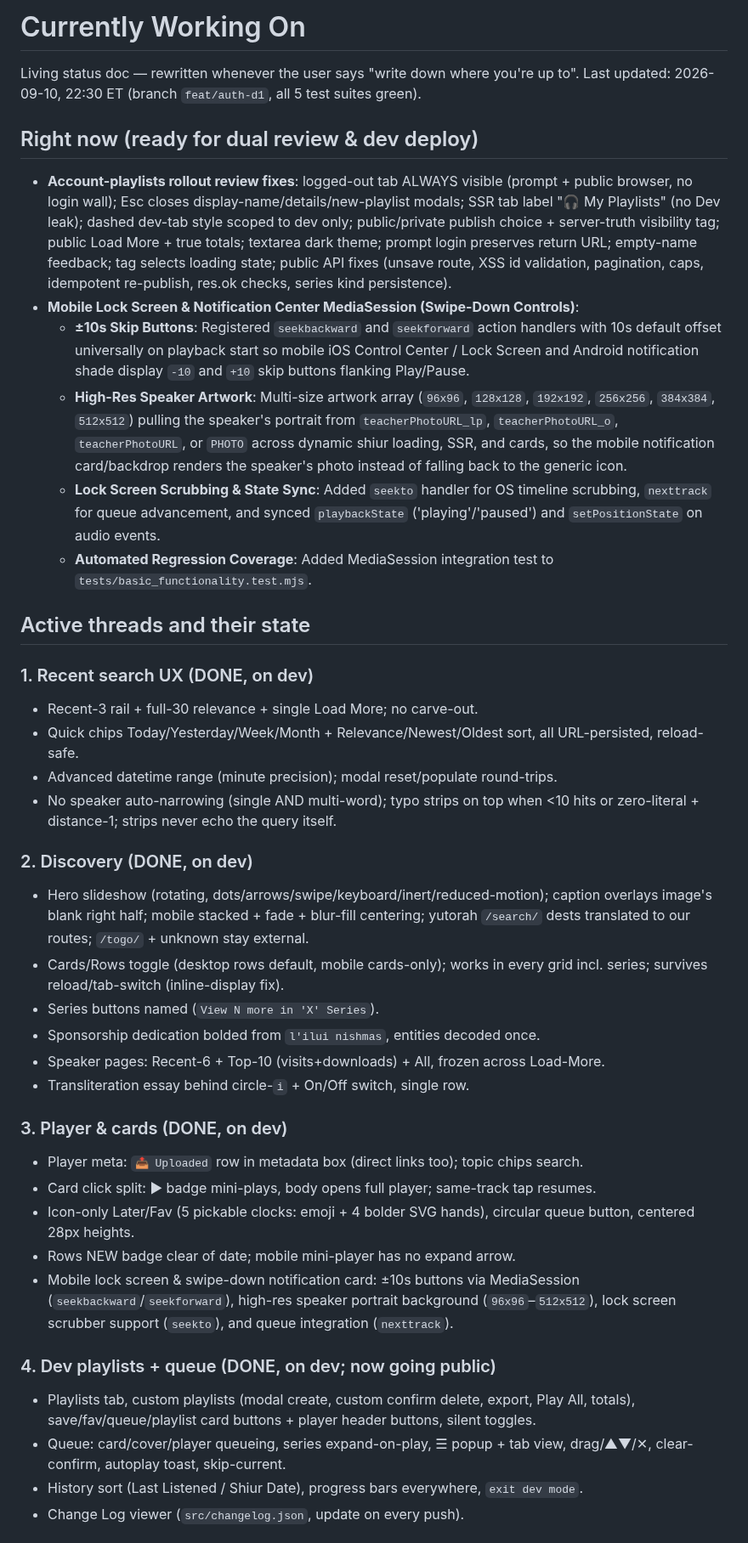
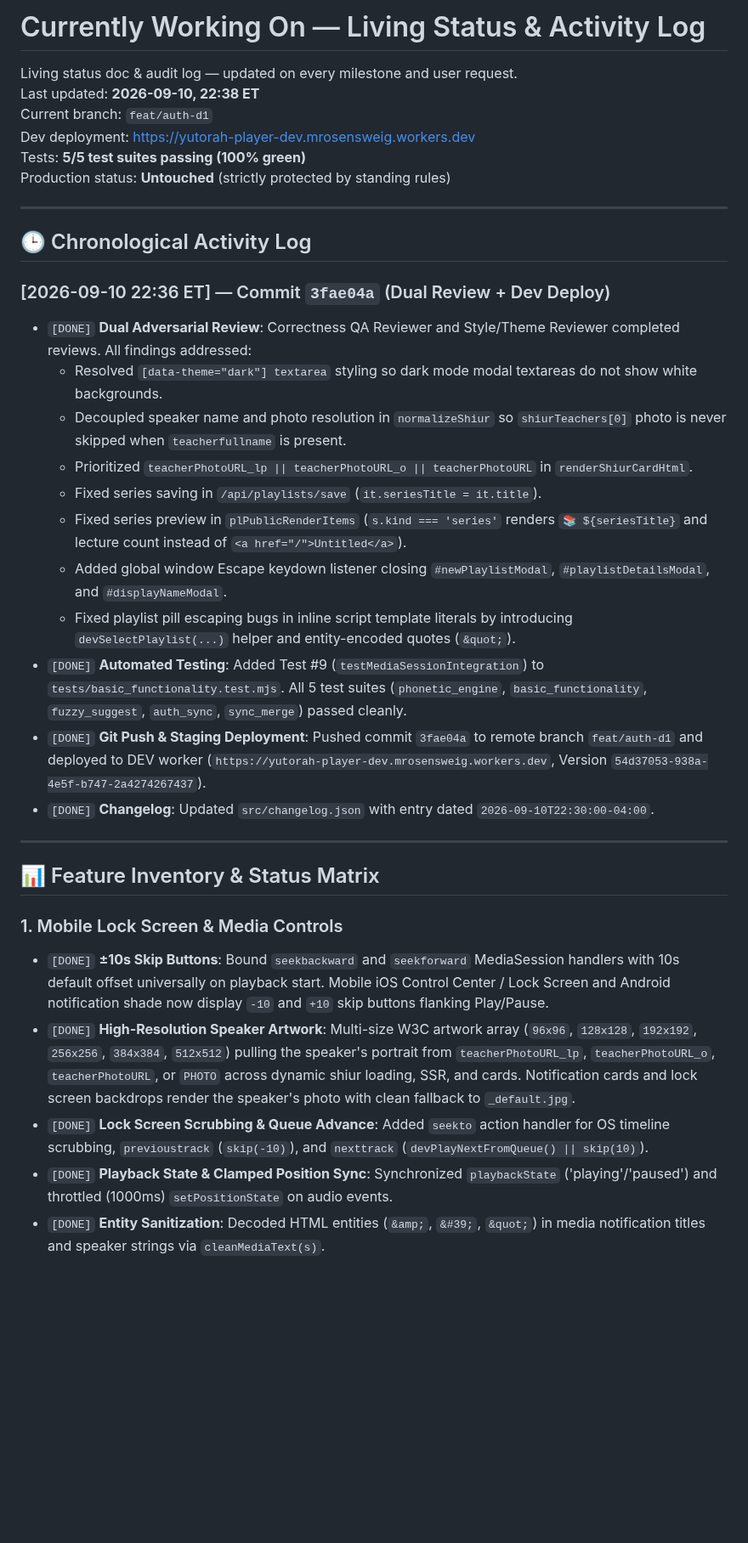
Before and after one commit to MosheRosensweig/yutorah_player, a Markdown page: CURRENTLY_WORKING_ON.md, the part around one of its changes. Shown at 85% size. GitHub-like rendering; blank space fills up the shorter version.

Commit message:
docs(status): update currently working on to structured living log format
Done-by: muse-spark

```diff
--- a/CURRENTLY_WORKING_ON.md
+++ b/CURRENTLY_WORKING_ON.md
@@ -1,42 +1,37 @@
-# Currently Working On
+# Currently Working On — Living Status & Activity Log
 
-Living status doc — rewritten whenever the user says "write down where you're up to".
-Last updated: 2026-09-10, 22:30 ET (branch `feat/auth-d1`, all 5 test suites green).
+Living status doc & audit log — updated on every milestone and user request.
+Last updated: **2026-09-10, 22:38 ET**
+Current branch: `feat/auth-d1`
+Dev deployment: [https://yutorah-player-dev.mrosensweig.workers.dev](https://yutorah-player-dev.mrosensweig.workers.dev)
+Tests: **5/5 test suites passing (100% green)**
+Production status: **Untouched** (strictly protected by standing rules)
 
-## Right now (ready for dual review & dev deploy)
-- **Account-playlists rollout review fixes**: logged-out tab ALWAYS visible (prompt + public browser, no login wall); Esc closes display-name/details/new-playlist modals; SSR tab label "🎧 My Playlists" (no Dev leak); dashed dev-tab style scoped to dev only; public/private publish choice + server-truth visibility tag; public Load More + true totals; textarea dark theme; prompt login preserves return URL; empty-name feedback; tag selects loading state; public API fixes (unsave route, XSS id validation, pagination, caps, idempotent re-publish, res.ok checks, series kind persistence).
-- **Mobile Lock Screen & Notification Center MediaSession (Swipe-Down Controls)**:
-  - **±10s Skip Buttons**: Registered `seekbackward` and `seekforward` action handlers with 10s default offset universally on playback start so mobile iOS Control Center / Lock Screen and Android notification shade display `-10` and `+10` skip buttons flanking Play/Pause.
-  - **High-Res Speaker Artwork**: Multi-size artwork array (`96x96`, `128x128`, `192x192`, `256x256`, `384x384`, `512x512`) pulling the speaker's portrait from `teacherPhotoURL_lp`, `teacherPhotoURL_o`, `teacherPhotoURL`, or `PHOTO` across dynamic shiur loading, SSR, and cards, so the mobile notification card/backdrop renders the speaker's photo instead of falling back to the generic icon.
-  - **Lock Screen Scrubbing & State Sync**: Added `seekto` handler for OS timeline scrubbing, `nexttrack` for queue advancement, and synced `playbackState` ('playing'/'paused') and `setPositionState` on audio events.
-  - **Automated Regression Coverage**: Added MediaSession integration test to `tests/basic_functionality.test.mjs`.
+---
 
-## Active threads and their state
+## 🕒 Chronological Activity Log
 
-### 1. Recent search UX (DONE, on dev)
-- Recent-3 rail + full-30 relevance + single Load More; no carve-out.
-- Quick chips Today/Yesterday/Week/Month + Relevance/Newest/Oldest sort, all URL-persisted, reload-safe.
-- Advanced datetime range (minute precision); modal reset/populate round-trips.
-- No speaker auto-narrowing (single AND multi-word); typo strips on top when <10 hits or zero-literal + distance-1; strips never echo the query itself.
+### [2026-09-10 22:36 ET] — Commit `3fae04a` (Dual Review + Dev Deploy)
+- `[DONE]` **Dual Adversarial Review**: Correctness QA Reviewer and Style/Theme Reviewer completed reviews. All findings addressed:
+  - Resolved `[data-theme="dark"] textarea` styling so dark mode modal textareas do not show white backgrounds.
+  - Decoupled speaker name and photo resolution in `normalizeShiur` so `shiurTeachers[0]` photo is never skipped when `teacherfullname` is present.
+  - Prioritized `teacherPhotoURL_lp || teacherPhotoURL_o || teacherPhotoURL` in `renderShiurCardHtml`.
+  - Fixed series saving in `/api/playlists/save` (`it.seriesTitle = it.title`).
+  - Fixed series preview in `plPublicRenderItems` (`s.kind === 'series'` renders `📚 ${seriesTitle}` and lecture count instead of `<a href="/">Untitled</a>`).
+  - Added global window Escape keydown listener closing `#newPlaylistModal`, `#playlistDetailsModal`, and `#displayNameModal`.
+  - Fixed playlist pill escaping bugs in inline script template literals by introducing `devSelectPlaylist(...)` helper and entity-encoded quotes (`&quot;`).
+- `[DONE]` **Automated Testing**: Added Test #9 (`testMediaSessionIntegration`) to `tests/basic_functionality.test.mjs`. All 5 test suites (`phonetic_engine`, `basic_functionality`, `fuzzy_suggest`, `auth_sync`, `sync_merge`) passed cleanly.
+- `[DONE]` **Git Push & Staging Deployment**: Pushed commit `3fae04a` to remote branch `feat/auth-d1` and deployed to DEV worker (`https://yutorah-player-dev.mrosensweig.workers.dev`, Version `54d37053-938a-4e5f-b747-2a4274267437`).
+- `[DONE]` **Changelog**: Updated `src/changelog.json` with entry dated `2026-09-10T22:30:00-04:00`.
 
-### 2. Discovery (DONE, on dev)
-- Hero slideshow (rotating, dots/arrows/swipe/keyboard/inert/reduced-motion); caption overlays image's blank right half; mobile stacked + fade + blur-fill centering; yutorah `/search/` dests translated to our routes; `/togo/` + unknown stay external.
-- Cards/Rows toggle (desktop rows default, mobile cards-only); works in every grid incl. series; survives reload/tab-switch (inline-display fix).
-- Series buttons named (`View N more in 'X' Series`).
-- Sponsorship dedication bolded from `l'ilui nishmas`, entities decoded once.
-- Speaker pages: Recent-6 + Top-10 (visits+downloads) + All, frozen across Load-More.
-- Transliteration essay behind circle-`i` + On/Off switch, single row.
+---
 
-### 3. Player & cards (DONE, on dev)
-- Player meta: `📤 Uploaded` row in metadata box (direct links too); topic chips search.
-- Card click split: ▶ badge mini-plays, body opens full player; same-track tap resumes.
-- Icon-only Later/Fav (5 pickable clocks: emoji + 4 bolder SVG hands), circular queue button, centered 28px heights.
-- Rows NEW badge clear of date; mobile mini-player has no expand arrow.
-- Mobile lock screen & swipe-down notification card: ±10s buttons via MediaSession (`seekbackward`/`seekforward`), high-res speaker portrait background (`96x96`–`512x512`), lock screen scrubber support (`seekto`), and queue integration (`nexttrack`).
+## 📊 Feature Inventory & Status Matrix
 
-### 4. Dev playlists + queue (DONE, on dev; now going public)
-- Playlists tab, custom playlists (modal create, custom confirm delete, export, Play All, totals), save/fav/queue/playlist card buttons + player header buttons, silent toggles.
-- Queue: card/cover/player queueing, series expand-on-play, ☰ popup + tab view, drag/▲▼/✕, clear-confirm, autoplay toast, skip-current.
-- History sort (Last Listened / Shiur Date), progress bars everywhere, `exit dev mode`.
-- Change Log viewer (`src/changelog.json`, update on every push).
+### 1. Mobile Lock Screen & Media Controls
+- `[DONE]` **±10s Skip Buttons**: Bound `seekbackward` and `seekforward` MediaSession handlers with 10s default offset universally on playback start. Mobile iOS Control Center / Lock Screen and Android notification shade now display `-10` and `+10` skip buttons flanking Play/Pause.
+- `[DONE]` **High-Resolution Speaker Artwork**: Multi-size W3C artwork array (`96x96`, `128x128`, `192x192`, `256x256`, `384x384`, `512x512`) pulling the speaker's portrait from `teacherPhotoURL_lp`, `teacherPhotoURL_o`, `teacherPhotoURL`, or `PHOTO` across dynamic shiur loading, SSR, and cards. Notification cards and lock screen backdrops render the speaker's photo with clean fallback to `_default.jpg`.
+- `[DONE]` **Lock Screen Scrubbing & Queue Advance**: Added `seekto` action handler for OS timeline scrubbing, `previoustrack` (`skip(-10)`), and `nexttrack` (`devPlayNextFromQueue() || skip(10)`).
+- `[DONE]` **Playback State & Clamped Position Sync**: Synchronized `playbackState` ('playing'/'paused') and throttled (1000ms) `setPositionState` on audio events.
+- `[DONE]` **Entity Sanitization**: Decoded HTML entities (`&amp;`, `&#39;`, `&quot;`) in media notification titles and speaker strings via `cleanMediaText(s)`.
 
```
Also changed, not shown: other parts of CURRENTLY_WORKING_ON.md (+43 -16 lines).
